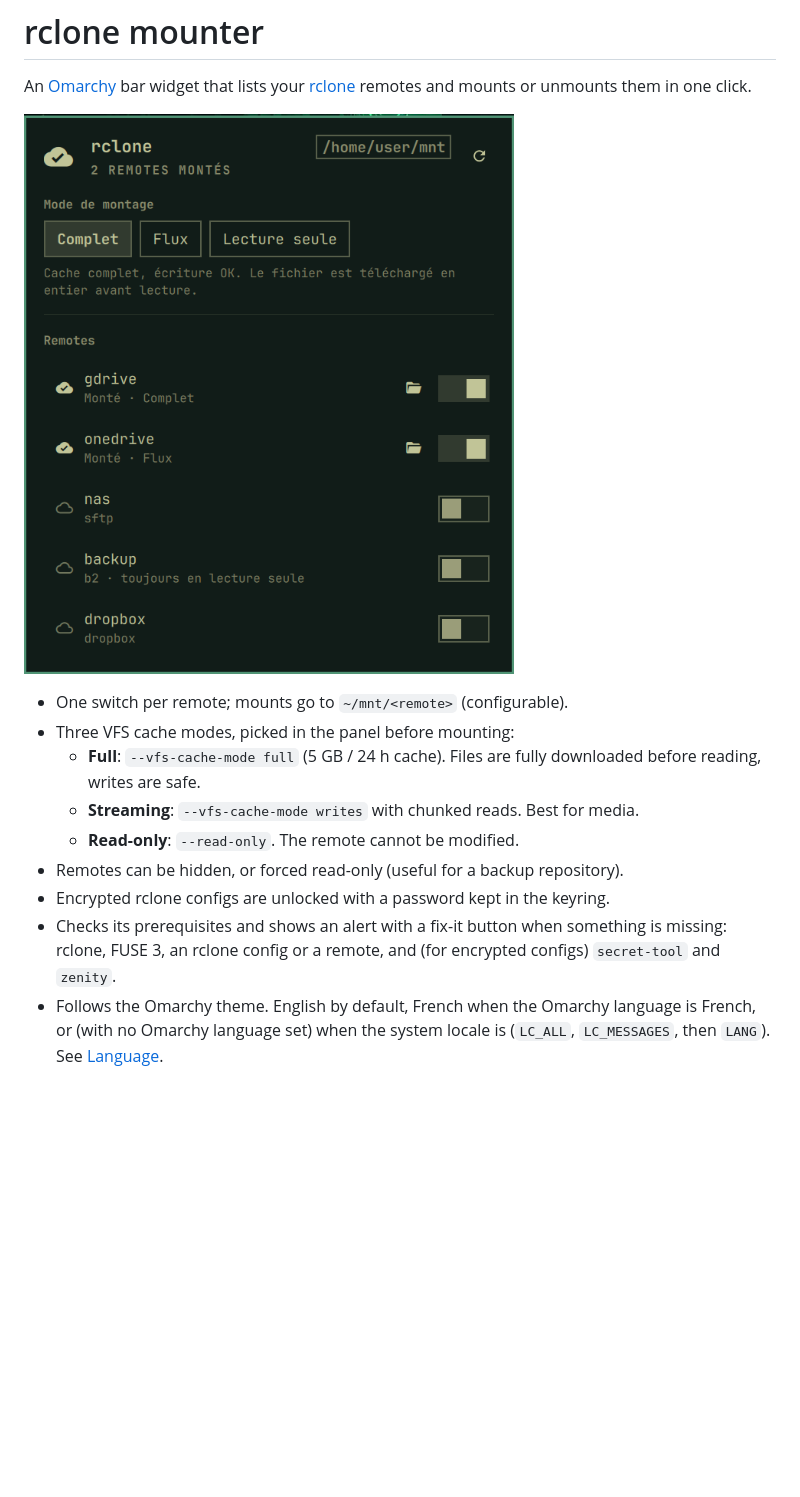
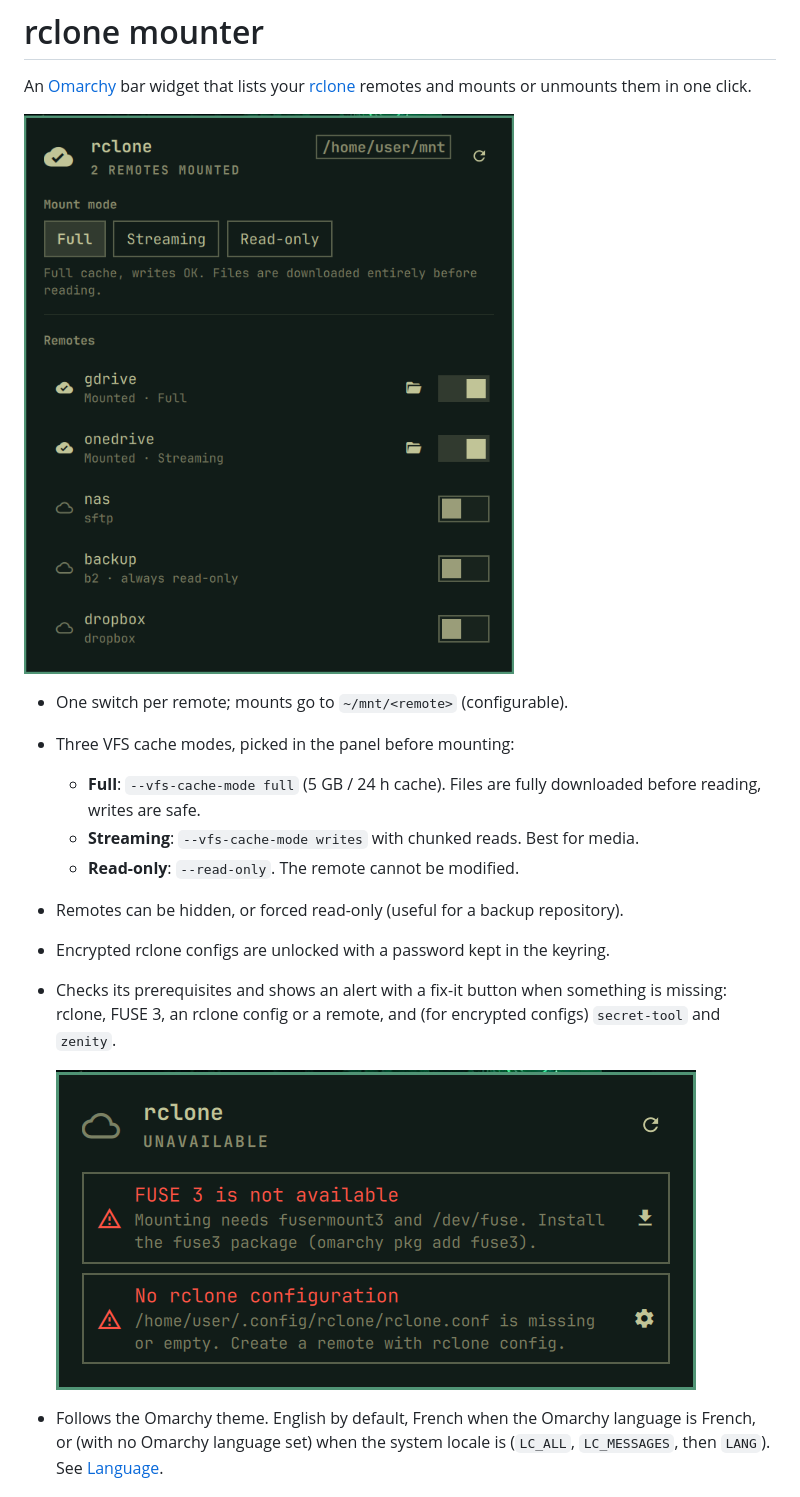
Before and after one commit to snouhaud/rclone-mounter, a Markdown page: README.md, the part around the change. Rendered like a GitHub page; pictures changed too: alerts.png (added), preview.png; blank space fills up the shorter version.

Commit message:
Show the panel in English in the screenshots
Retake the preview in English and add a screenshot of the prerequisite
alerts to the README. Both use demo data.

Co-Authored-By: Claude Opus 5.5 <noreply@anthropic.com>

```diff
--- a/README.md
+++ b/README.md
@@ -16,6 +16,9 @@ An [Omarchy](https://omarchy.org) bar widget that lists your
 - Checks its prerequisites and shows an alert with a fix-it button when
   something is missing: rclone, FUSE 3, an rclone config or a remote, and
   (for encrypted configs) `secret-tool` and `zenity`.
+
+  ![Prerequisite alerts](alerts.png)
+
 - Follows the Omarchy theme. English by default, French when the Omarchy
   language is French, or (with no Omarchy language set) when the system
   locale is (`LC_ALL`, `LC_MESSAGES`, then `LANG`). See [Language](#language).
```
